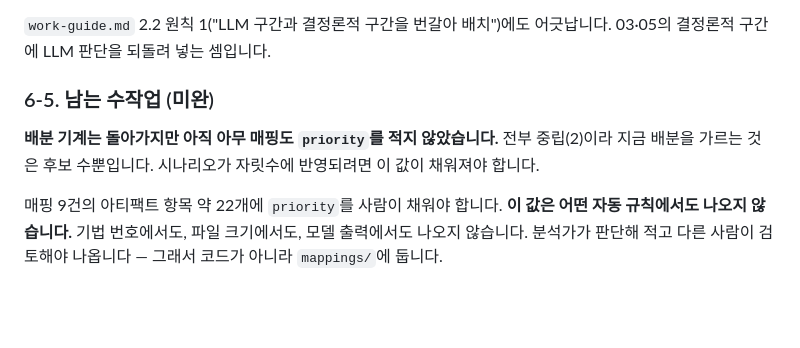
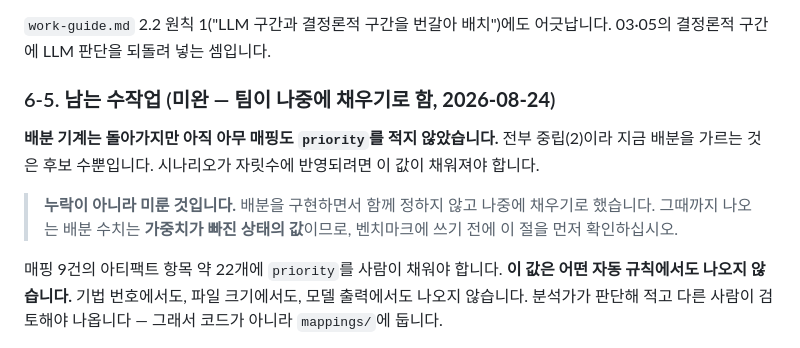
Before and after one commit to TwinWhales/DFIR_Triage_Automation, a Markdown page: docs/limitations.md, the part around the change. GitHub-like rendering; blank space fills up the shorter version.

```diff
--- a/docs/limitations.md
+++ b/docs/limitations.md
@@ -785,11 +785,15 @@ LLM이 볼 증거의 양을 정하게** 됩니다. 02단계가 맞는 기법을
 `work-guide.md` 2.2 원칙 1("LLM 구간과 결정론적 구간을 번갈아 배치")에도
 어긋납니다. 03·05의 결정론적 구간에 LLM 판단을 되돌려 넣는 셈입니다.
 
-### 6-5. 남는 수작업 (**미완**)
+### 6-5. 남는 수작업 (**미완 — 팀이 나중에 채우기로 함, 2026-08-24**)
 
 **배분 기계는 돌아가지만 아직 아무 매핑도 `priority`를 적지 않았습니다.**
 전부 중립(2)이라 지금 배분을 가르는 것은 후보 수뿐입니다. 시나리오가
 자릿수에 반영되려면 이 값이 채워져야 합니다.
+
+> **누락이 아니라 미룬 것입니다.** 배분을 구현하면서 함께 정하지 않고
+> 나중에 채우기로 했습니다. 그때까지 나오는 배분 수치는 **가중치가 빠진
+> 상태의 값**이므로, 벤치마크에 쓰기 전에 이 절을 먼저 확인하십시오.
 
 매핑 9건의 아티팩트 항목 약 22개에 `priority`를 사람이 채워야 합니다.
 **이 값은 어떤 자동 규칙에서도 나오지 않습니다.** 기법 번호에서도, 파일
```
Also changed, not shown: docs/mapping-guide.md (+6 -3 lines).
